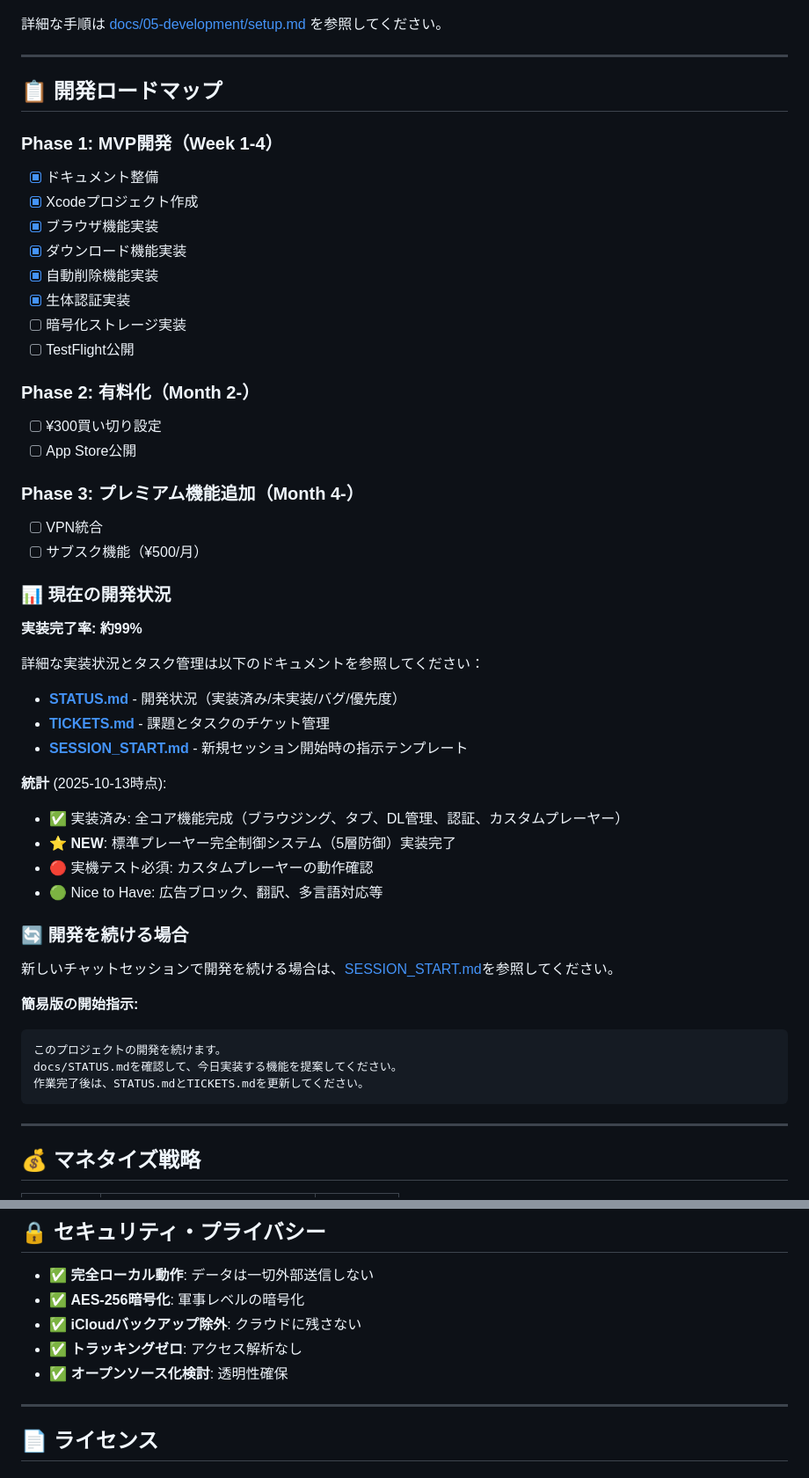
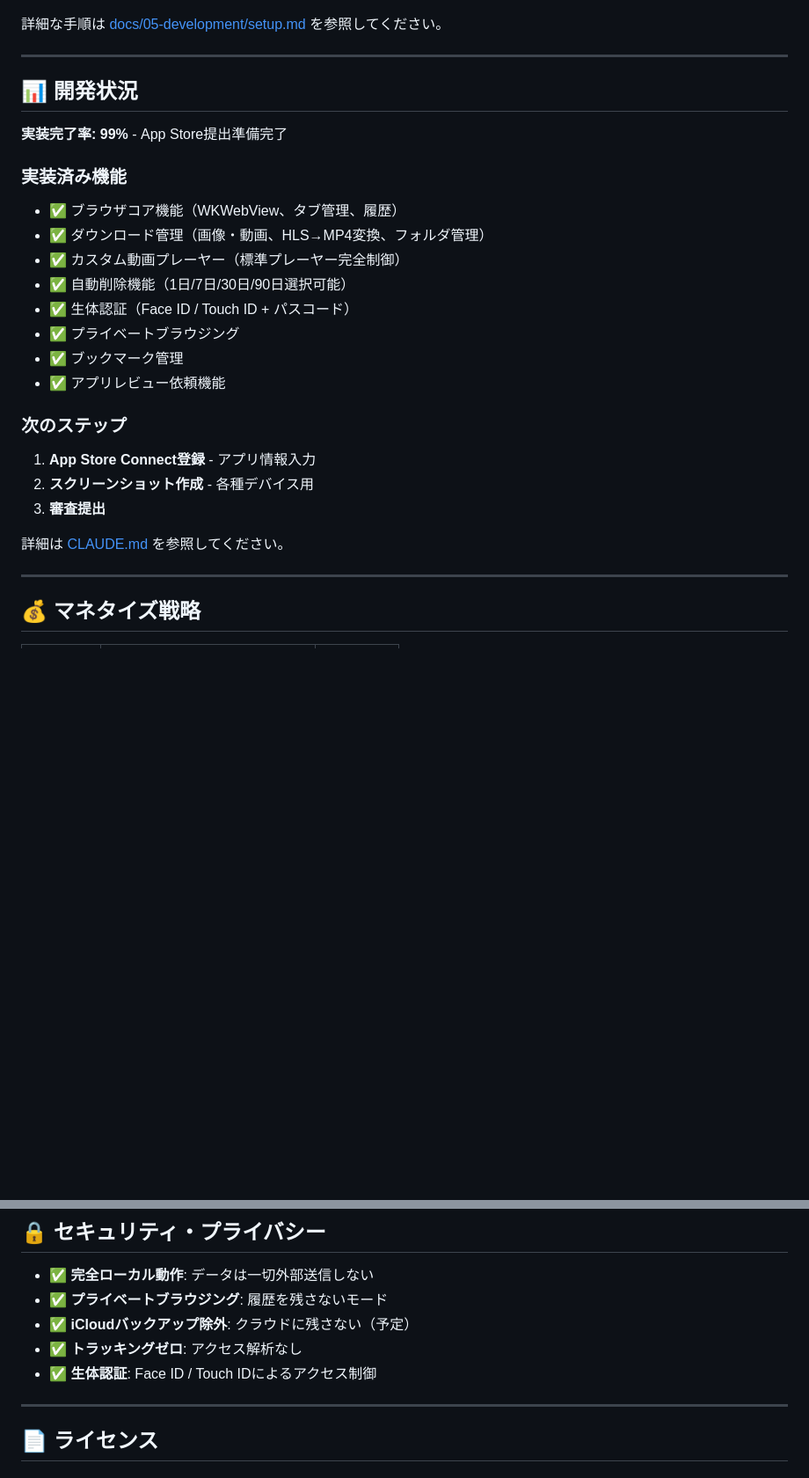
Before and after one commit to gminoshiro/vanish-browser, a Markdown page: README.md, 2 parts joined by grey strips. Shown at 88% size. Rendered like a GitHub page; blank space fills up the shorter version.

Commit message:
docs: README.mdを現状に合わせて更新
- 削除前通知（未実装）を削除し、削除前警告（実装済み）に変更
- 主要機能を実装済みの内容に更新
- 開発状況を99%完了に更新
- 古いドキュメントへのリンクを削除
- CLAUDE.mdへのリンクを追加

🤖 Generated with [Claude Code](https://claude.com/claude-code)

Co-Authored-By: Claude <noreply@anthropic.com>

````diff
--- a/README.md
+++ b/README.md
@@ -114,52 +115,26 @@ open VanishBrowser.xcodeproj
 
 ---
 
-## 📋 開発ロードマップ
+## 📊 開発状況
 
-### Phase 1: MVP開発（Week 1-4）
-- [x] ドキュメント整備
-- [x] Xcodeプロジェクト作成
-- [x] ブラウザ機能実装
-- [x] ダウンロード機能実装
-- [x] 自動削除機能実装
-- [x] 生体認証実装
-- [ ] 暗号化ストレージ実装
-- [ ] TestFlight公開
+**実装完了率: 99%** - App Store提出準備完了
 
-### Phase 2: 有料化（Month 2-）
-- [ ] ¥300買い切り設定
-- [ ] App Store公開
+### 実装済み機能
+- ✅ ブラウザコア機能（WKWebView、タブ管理、履歴）
+- ✅ ダウンロード管理（画像・動画、HLS→MP4変換、フォルダ管理）
+- ✅ カスタム動画プレーヤー（標準プレーヤー完全制御）
+- ✅ 自動削除機能（1日/7日/30日/90日選択可能）
+- ✅ 生体認証（Face ID / Touch ID + パスコード）
+- ✅ プライベートブラウジング
+- ✅ ブックマーク管理
+- ✅ アプリレビュー依頼機能
 
-### Phase 3: プレミアム機能追加（Month 4-）
-- [ ] VPN統合
-- [ ] サブスク機能（¥500/月）
+### 次のステップ
+1. **App Store Connect登録** - アプリ情報入力
+2. **スクリーンショット作成** - 各種デバイス用
+3. **審査提出**
 
-### 📊 現在の開発状況
-
-**実装完了率: 約99%**
-
-詳細な実装状況とタスク管理は以下のドキュメントを参照してください：
-
-- **[STATUS.md](docs/STATUS.md)** - 開発状況（実装済み/未実装/バグ/優先度）
-- **[TICKETS.md](docs/TICKETS.md)** - 課題とタスクのチケット管理
-- **[SESSION_START.md](docs/SESSION_START.md)** - 新規セッション開始時の指示テンプレート
-
-**統計** (2025-10-13時点):
-- ✅ 実装済み: 全コア機能完成（ブラウジング、タブ、DL管理、認証、カスタムプレーヤー）
-- ⭐ **NEW**: 標準プレーヤー完全制御システム（5層防御）実装完了
-- 🔴 実機テスト必須: カスタムプレーヤーの動作確認
-- 🟢 Nice to Have: 広告ブロック、翻訳、多言語対応等
-
-### 🔄 開発を続ける場合
-
-新しいチャットセッションで開発を続ける場合は、[SESSION_START.md](docs/SESSION_START.md)を参照してください。
-
-**簡易版の開始指示:**
-```
-このプロジェクトの開発を続けます。
-docs/STATUS.mdを確認して、今日実装する機能を提案してください。
-作業完了後は、STATUS.mdとTICKETS.mdを更新してください。
-```
+詳細は [CLAUDE.md](CLAUDE.md) を参照してください。
 
 ---
 
@@ -199,10 +174,10 @@ docs/STATUS.mdを確認して、今日実装する機能を提案してくださ
 ## 🔒 セキュリティ・プライバシー
 
 - ✅ **完全ローカル動作**: データは一切外部送信しない
-- ✅ **AES-256暗号化**: 軍事レベルの暗号化
-- ✅ **iCloudバックアップ除外**: クラウドに残さない
+- ✅ **プライベートブラウジング**: 履歴を残さないモード
+- ✅ **iCloudバックアップ除外**: クラウドに残さない（予定）
 - ✅ **トラッキングゼロ**: アクセス解析なし
-- ✅ **オープンソース化検討**: 透明性確保
+- ✅ **生体認証**: Face ID / Touch IDによるアクセス制御
 
 ---
 
````
Also changed, not shown: other parts of README.md (+8 -7 lines).
